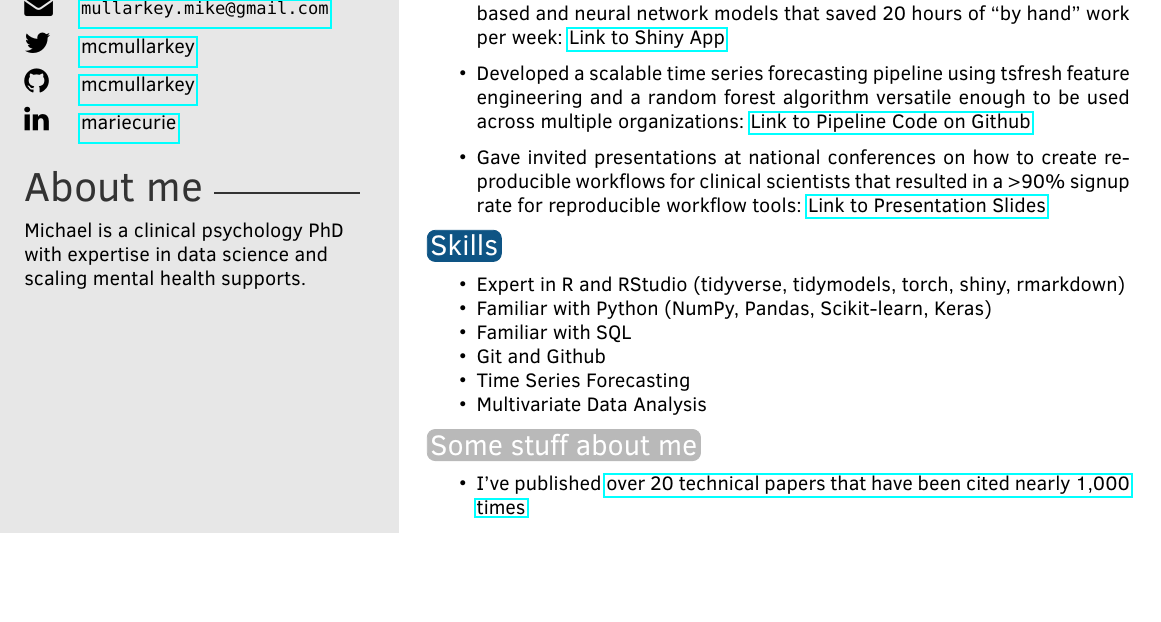
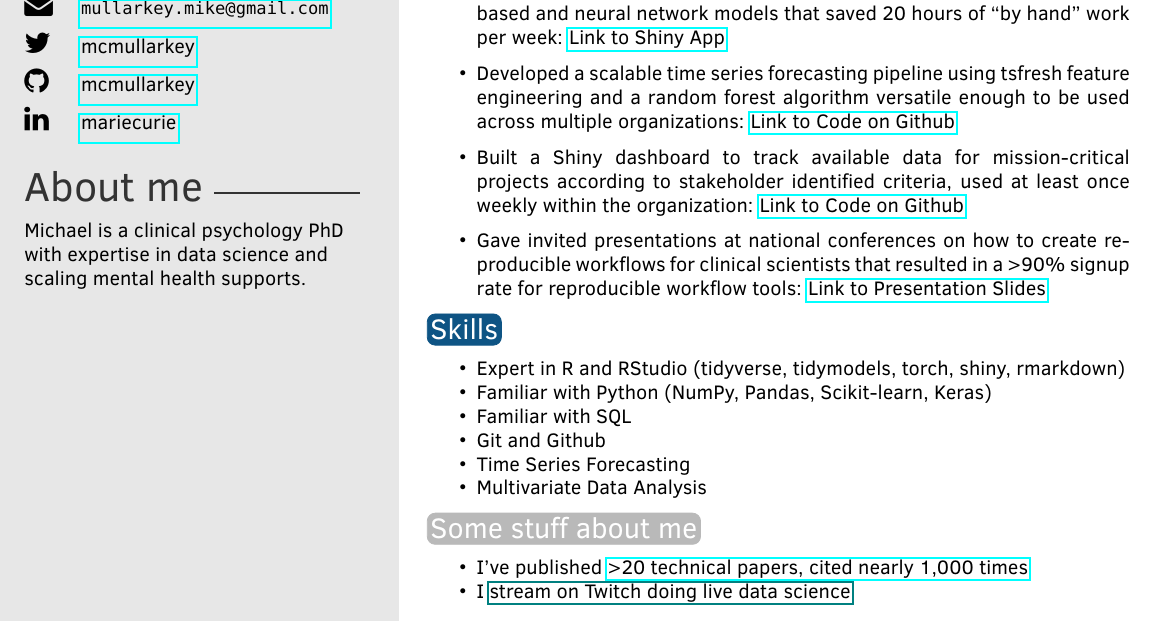
Before and after one commit to mcmullarkey/resume, an R Markdown document (resume_markdown/resume_markdown.Rmd): part of the page, cut so that both start at the same text, the shorter picture padded with empty space. The pictures show the output file resume_markdown/resume_markdown.pdf that the author committed with the source.

Commit message:
updating projects and stuff about me sections

```diff
--- a/resume_markdown/resume_markdown.Rmd
+++ b/resume_markdown/resume_markdown.Rmd
@@ -47,9 +47,11 @@ tribble(
 
  * Created an automated screener for suicidality in text data using tree-based and neural network models that saved 20 hours of "by hand" work per week: [Link to Shiny App](https://twitter.com/mcmullarkey)
 
- * Developed a scalable time series forecasting pipeline using tsfresh feature engineering and a random forest algorithm versatile enough to be used across multiple organizations: [Link to Pipeline Code on Github](https://github.com/mcmullarkey)
+ * Developed a scalable time series forecasting pipeline using tsfresh feature engineering and a random forest algorithm versatile enough to be used across multiple organizations: [Link to Code on Github](https://github.com/mcmullarkey)
 
- * Gave invited presentations at national conferences on how to create    reproducible workflows for clinical scientists that resulted in a >90% signup rate for reproducible workflow tools: [Link to Presentation Slides](https://osf.io/yjc3u/)
+ * Built a Shiny dashboard to track available data for mission-critical projects according to stakeholder identified criteria, used at least once weekly within the organization: [Link to Code on Github](https://github.com/mcmullarkey)
+
+ * Gave invited presentations at national conferences on how to create reproducible workflows for clinical scientists that resulted in a >90% signup rate for reproducible workflow tools: [Link to Presentation Slides](https://osf.io/yjc3u/)
 
 # Skills
 
@@ -62,4 +64,5 @@ tribble(
 
 # Some stuff about me
 
- * I've published [over 20 technical papers that have been cited nearly 1,000 times](https://scholar.google.com/citations?user=ncGnGSEAAAAJ&hl=en)
+ * I've published [>20 technical papers, cited nearly 1,000 times](https://scholar.google.com/citations?user=ncGnGSEAAAAJ&hl=en)
+ * I [stream on Twitch doing live data science](https://www.twitch.tv/mcmullarkey)
```
Also changed, not shown: resume_markdown/resume_markdown.pdf.
